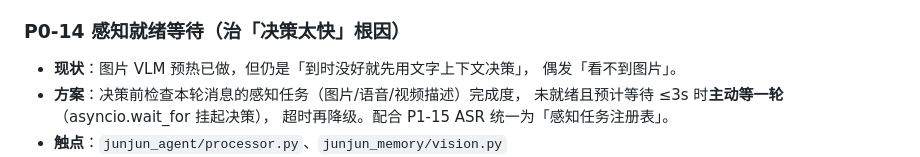
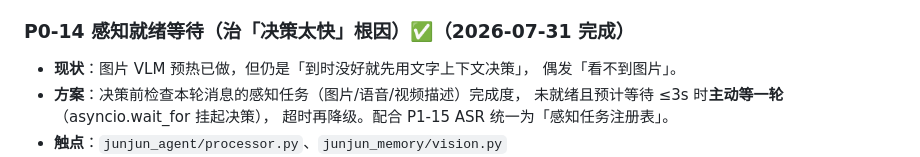
Before and after one commit to wenjinqing/JunJun_Agent, a Markdown page: docs/优化计划_2026-07-30.md, the part around the change. GitHub-like rendering.

Commit message:
docs: P0-14 标记完成，第一批（W4 决策质量）收官

```diff
--- a/docs/优化计划_2026-07-30.md
+++ b/docs/优化计划_2026-07-30.md
@@ -51,7 +51,7 @@
   无「沉默」和「胡说」。
 - **工作量**：1 天 | **风险**：低
 
-### P0-14 感知就绪等待（治「决策太快」根因）
+### P0-14 感知就绪等待（治「决策太快」根因）✅（2026-07-31 完成）
 - **现状**：图片 VLM 预热已做，但仍是「到时没好就先用文字上下文决策」，
   偶发「看不到图片」。
 - **方案**：决策前检查本轮消息的感知任务（图片/语音/视频描述）完成度，
```
